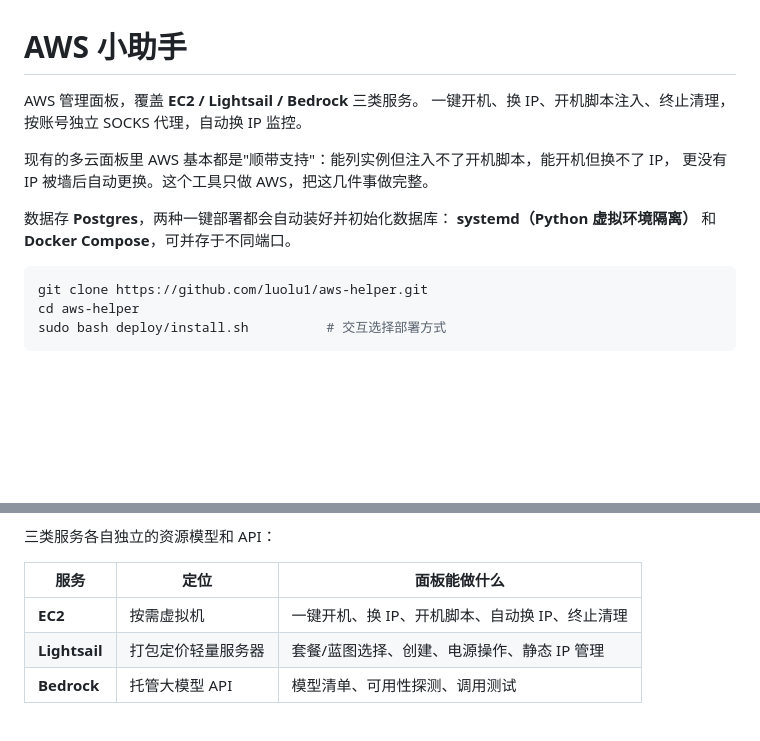
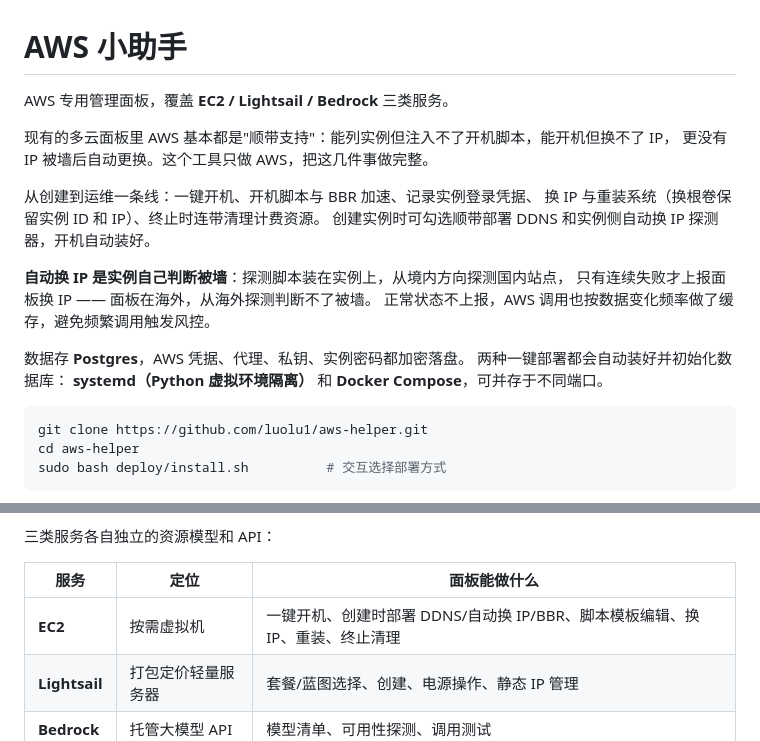
Before and after one commit to luolu1/aws-helper, a Markdown page: README.md, 2 parts joined by grey strips. Drawn GitHub-style; blank space fills up the shorter version.

Commit message:
README 更新项目能力摘要
顶部简介和 EC2 能力表补上实例侧被墙探测、开机即部署、BBR、
可编辑脚本模板、登录凭据记录和重装换根卷，避免 GitHub 首页
还停留在早期「开机 / 换 IP / 脚本注入」的描述。

````diff
--- a/README.md
+++ b/README.md
@@ -1,12 +1,20 @@
 # AWS 小助手
 
-AWS 管理面板，覆盖 **EC2 / Lightsail / Bedrock** 三类服务。
-一键开机、换 IP、开机脚本注入、终止清理，按账号独立 SOCKS 代理，自动换 IP 监控。
+AWS 专用管理面板，覆盖 **EC2 / Lightsail / Bedrock** 三类服务。
 
 现有的多云面板里 AWS 基本都是"顺带支持"：能列实例但注入不了开机脚本，能开机但换不了 IP，
 更没有 IP 被墙后自动更换。这个工具只做 AWS，把这几件事做完整。
 
-数据存 **Postgres**，两种一键部署都会自动装好并初始化数据库：
+从创建到运维一条线：一键开机、开机脚本与 BBR 加速、记录实例登录凭据、
+换 IP 与重装系统（换根卷保留实例 ID 和 IP）、终止时连带清理计费资源。
+创建实例时可勾选顺带部署 DDNS 和实例侧自动换 IP 探测器，开机自动装好。
+
+**自动换 IP 是实例自己判断被墙**：探测脚本装在实例上，从境内方向探测国内站点，
+只有连续失败才上报面板换 IP —— 面板在海外，从海外探测判断不了被墙。
+正常状态不上报，AWS 调用也按数据变化频率做了缓存，避免频繁调用触发风控。
+
+数据存 **Postgres**，AWS 凭据、代理、私钥、实例密码都加密落盘。
+两种一键部署都会自动装好并初始化数据库：
 **systemd（Python 虚拟环境隔离）** 和 **Docker Compose**，可并存于不同端口。
 
 ```bash
@@ -50,7 +58,7 @@ sudo bash deploy/install.sh          # 交互选择部署方式
 
 | 服务 | 定位 | 面板能做什么 |
 |---|---|---|
-| **EC2** | 按需虚拟机 | 一键开机、换 IP、开机脚本、自动换 IP、终止清理 |
+| **EC2** | 按需虚拟机 | 一键开机、创建时部署 DDNS/自动换 IP/BBR、脚本模板编辑、换 IP、重装、终止清理 |
 | **Lightsail** | 打包定价轻量服务器 | 套餐/蓝图选择、创建、电源操作、静态 IP 管理 |
 | **Bedrock** | 托管大模型 API | 模型清单、可用性探测、调用测试 |
 
````
